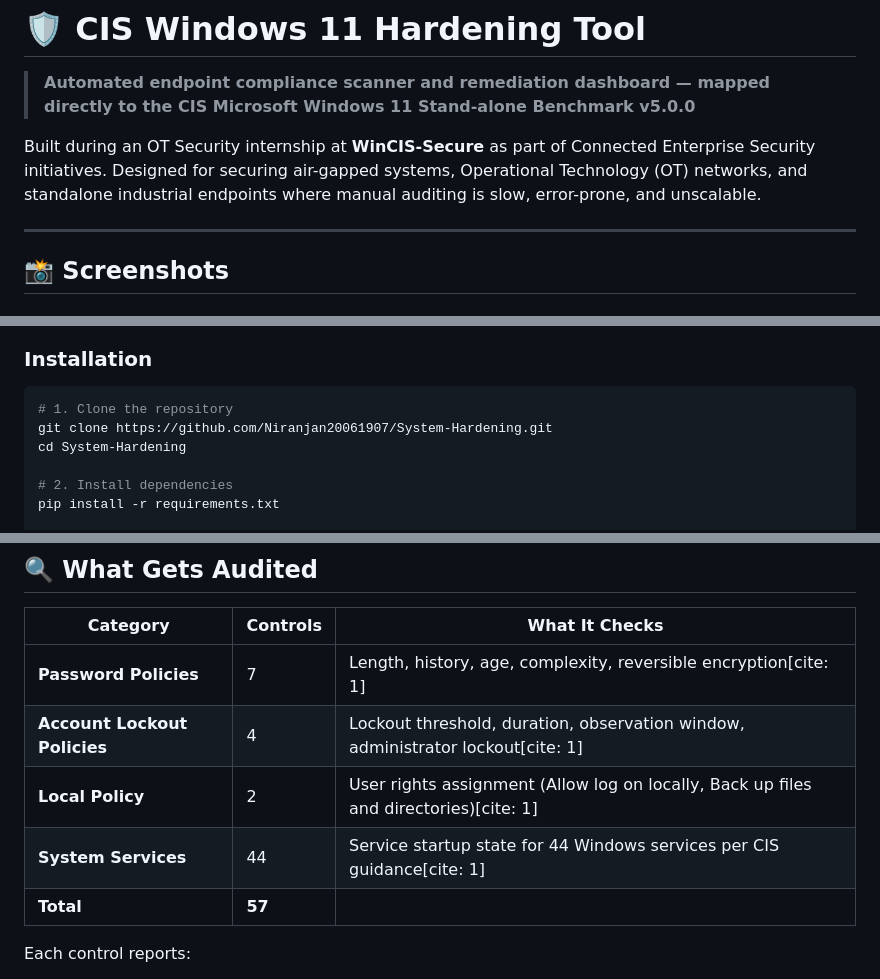
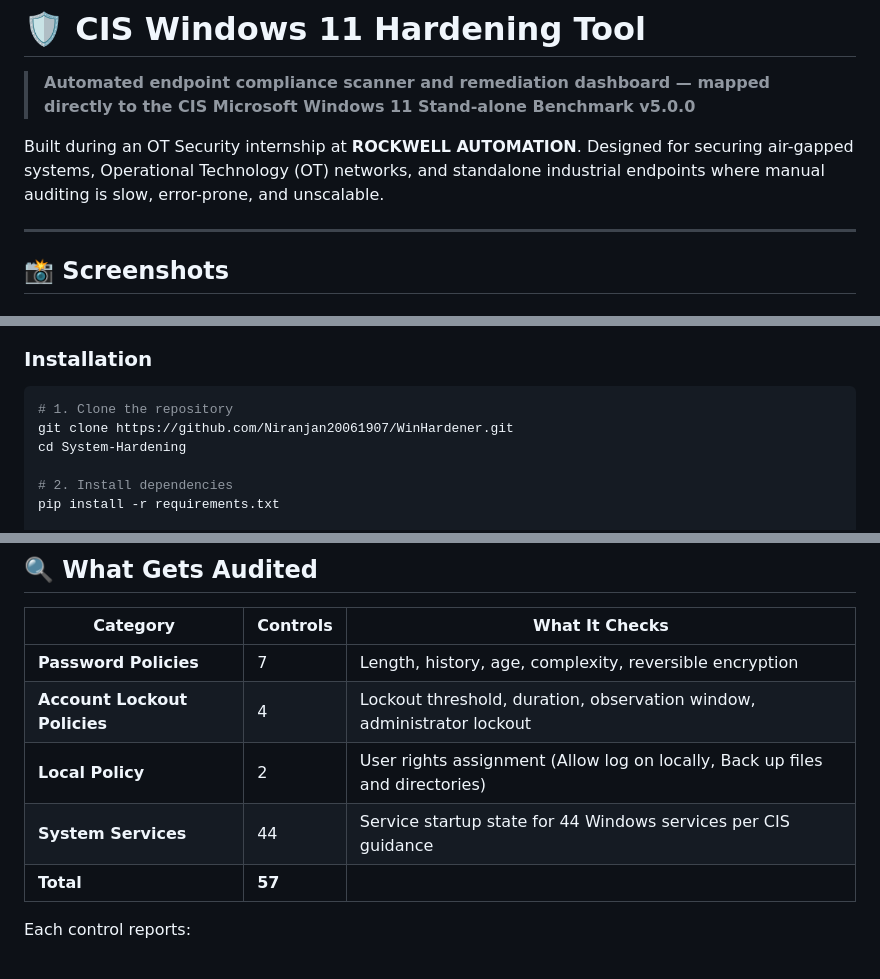
Before and after one commit to Niranjan20061907/WinHardener, a Markdown page: README.md, 3 parts joined by grey strips. Rendered like a GitHub page.

Commit message:
Fix internship affiliation and update repository clone URL in README

````diff
--- a/README.md
+++ b/README.md
@@ -2,7 +2,7 @@
 
 > **Automated endpoint compliance scanner and remediation dashboard — mapped directly to the CIS Microsoft Windows 11 Stand-alone Benchmark v5.0.0**
 
-Built during an OT Security internship at **WinCIS-Secure** as part of Connected Enterprise Security initiatives. Designed for securing air-gapped systems, Operational Technology (OT) networks, and standalone industrial endpoints where manual auditing is slow, error-prone, and unscalable.
+Built during an OT Security internship at **ROCKWELL AUTOMATION**. Designed for securing air-gapped systems, Operational Technology (OT) networks, and standalone industrial endpoints where manual auditing is slow, error-prone, and unscalable.
 
 ---
 
@@ -68,7 +68,7 @@ System-Hardening/
 
 ```bash
 # 1. Clone the repository
-git clone https://github.com/Niranjan20061907/System-Hardening.git
+git clone https://github.com/Niranjan20061907/WinHardener.git
 cd System-Hardening
 
 # 2. Install dependencies
@@ -93,10 +93,10 @@ Sign in as **admin** to apply and reset policies, or **Continue as Guest** for r
 
 | Category | Controls | What It Checks |
 | --- | --- | --- |
-| **Password Policies** | 7 | Length, history, age, complexity, reversible encryption[cite: 1] |
-| **Account Lockout Policies** | 4 | Lockout threshold, duration, observation window, administrator lockout[cite: 1] |
-| **Local Policy** | 2 | User rights assignment (Allow log on locally, Back up files and directories)[cite: 1] |
-| **System Services** | 44 | Service startup state for 44 Windows services per CIS guidance[cite: 1] |
+| **Password Policies** | 7 | Length, history, age, complexity, reversible encryption |
+| **Account Lockout Policies** | 4 | Lockout threshold, duration, observation window, administrator lockout |
+| **Local Policy** | 2 | User rights assignment (Allow log on locally, Back up files and directories) |
+| **System Services** | 44 | Service startup state for 44 Windows services per CIS guidance |
 | **Total** | **57** |  |
 
 
````
